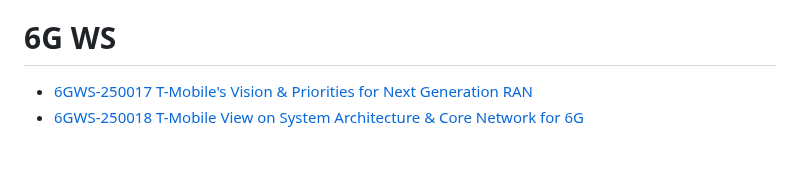
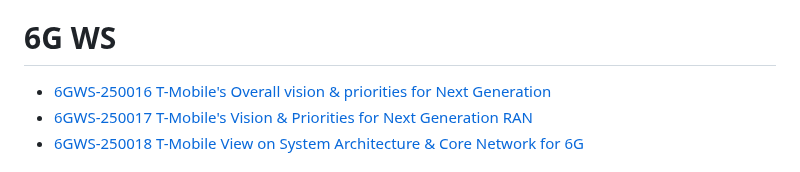
Before and after one commit to omusubi5g/tdoc.github.io, a Markdown page: README.md, the part around the change. Rendered like a GitHub page.

```diff
--- a/README.md
+++ b/README.md
@@ -15,6 +15,7 @@
 - [RAN #103](#ran-103)
 
 # 6G WS
+- [6GWS-250016 T-Mobile's Overall vision & priorities for Next Generation](https://omusubi5g.github.io/tdoc.github.io/6GWS/6GWS-250016.html)
 - [6GWS-250017 T-Mobile's Vision & Priorities for Next Generation RAN](https://omusubi5g.github.io/tdoc.github.io/6GWS/6GWS-250017.html)
 - [6GWS-250018 T-Mobile View on System Architecture & Core Network for 6G](https://omusubi5g.github.io/tdoc.github.io/6GWS/6GWS-250018.html)
 
```
